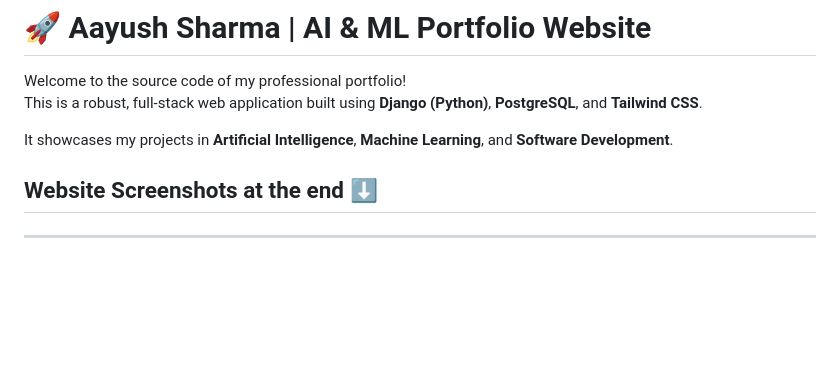
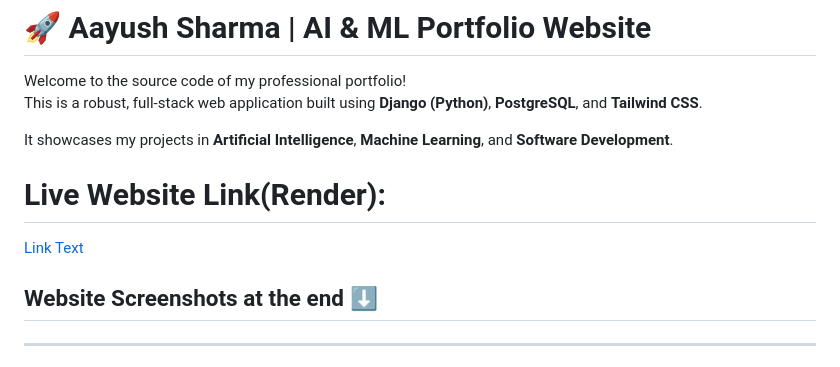
Before and after one commit to Aayush-infinity2/Project_Portfolio, a Markdown page: README.md, the part around the change. GitHub-like rendering; blank space fills up the shorter version.

```diff
--- a/README.md
+++ b/README.md
@@ -4,6 +4,9 @@ Welcome to the source code of my professional portfolio!
 This is a robust, full-stack web application built using **Django (Python)**, **PostgreSQL**, and **Tailwind CSS**.
 
 It showcases my projects in **Artificial Intelligence**, **Machine Learning**, and **Software Development**.
+
+# Live Website Link(Render):
+[Link Text](https://aayush-portfolio-51tn.onrender.com/)
 
 ## **Website Screenshots** at the end  ⬇️
 
```
